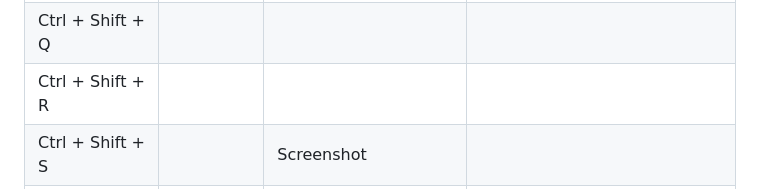
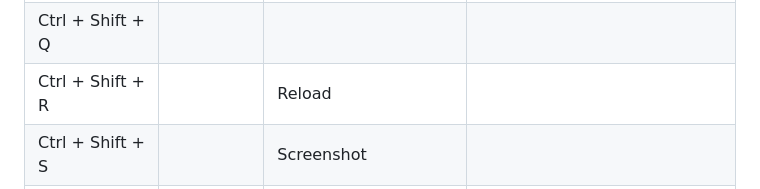
Before and after one commit to RichardLiuCode/ctrlKeyList, a Markdown page: README.md, the part around the change. Drawn GitHub-style.

```diff
--- a/README.md
+++ b/README.md
@@ -273,7 +273,7 @@
     <tr>
         <td> Ctrl + Shift + R </td>
         <td></td>
-        <td></td>
+        <td>Reload</td>
         <td></td>
     </tr>
     <tr>
```
